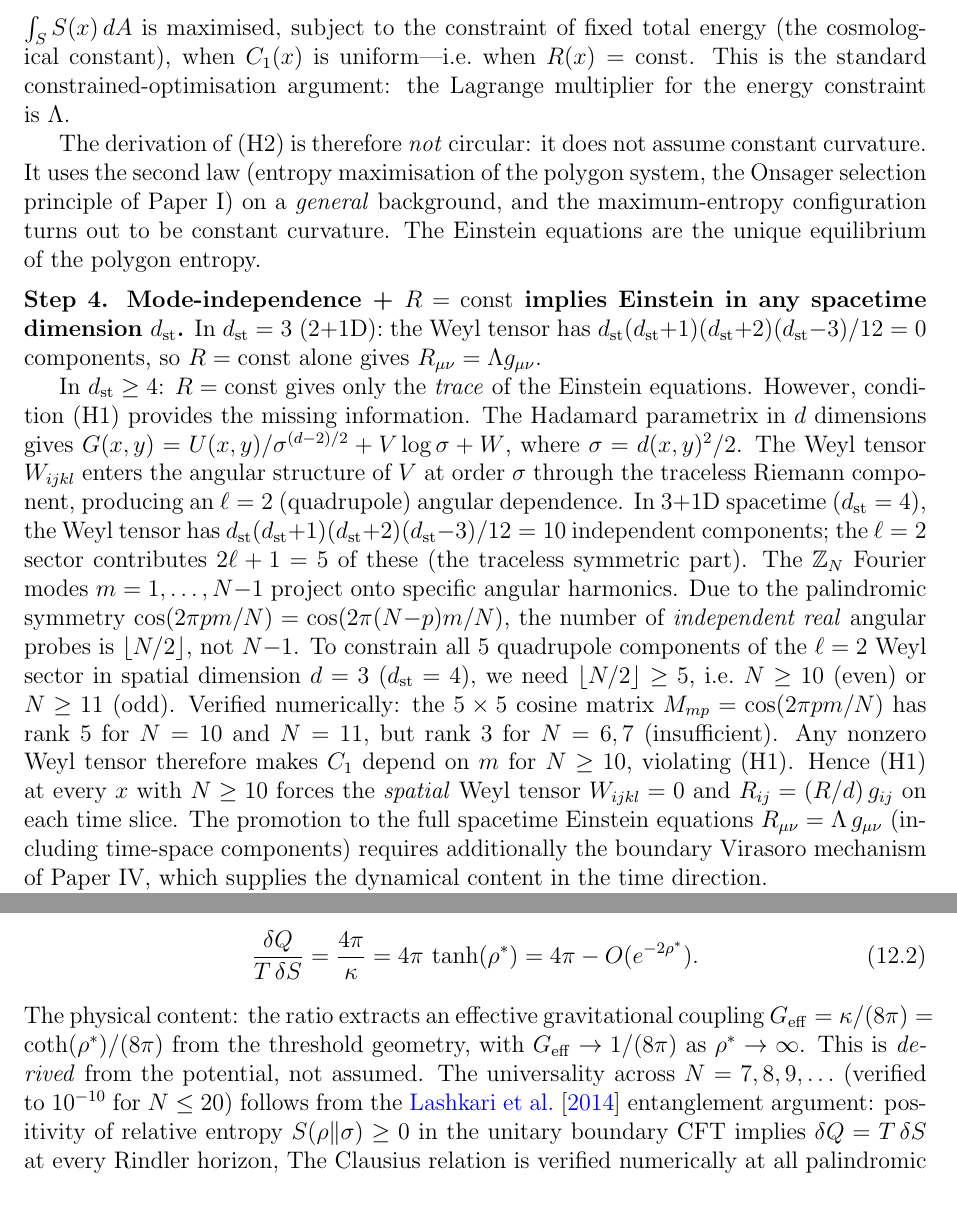
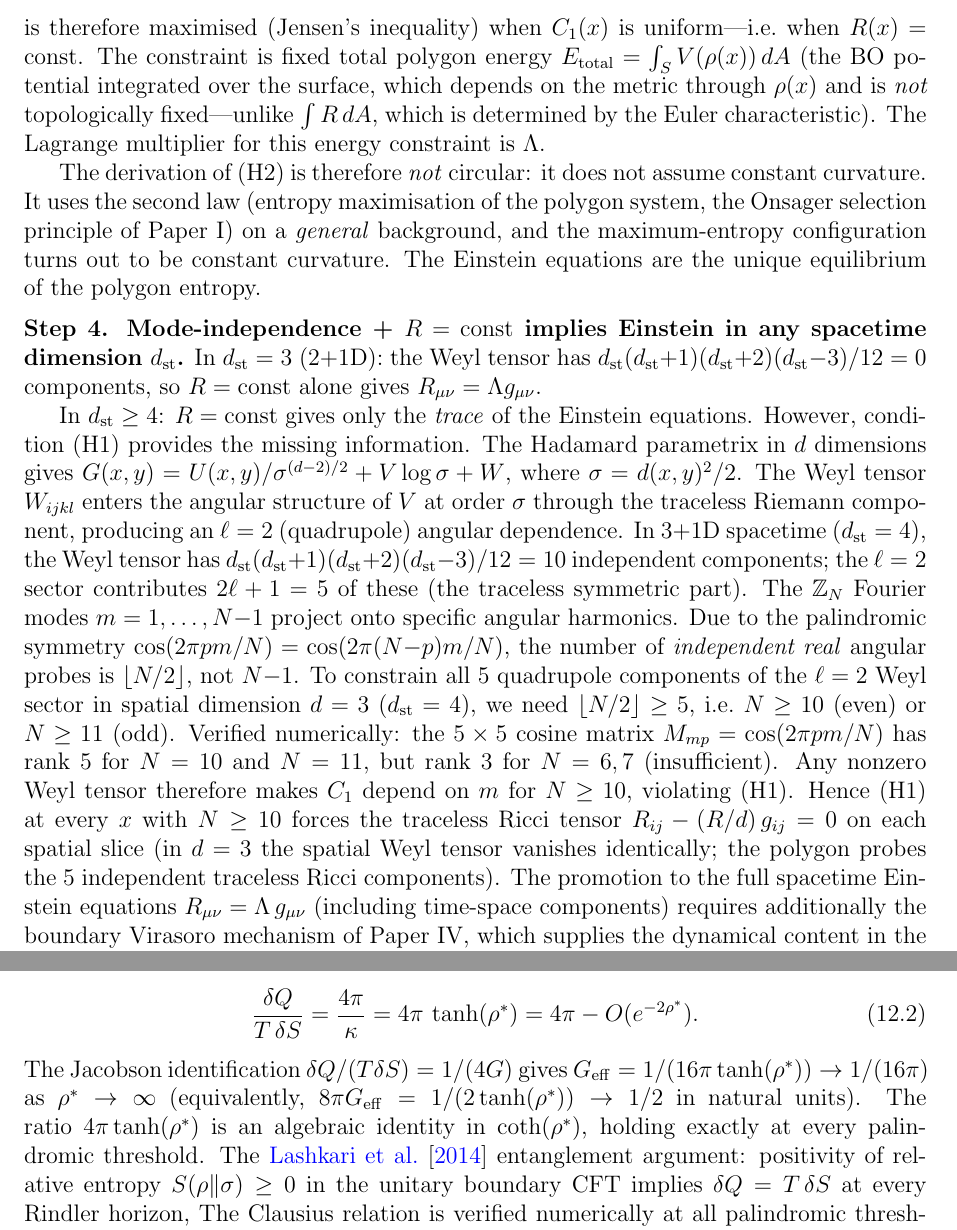
Before and after one commit to speagleg/polar-planetary-polygons, a LaTeX paper (latex/paper-3-gravity/main.tex): two parts of pages 22 and 24 of 25, joined at a grey line, cut at the place of the change, the shorter picture padded with empty space. Compiled offline with pdfLaTeX.

Commit message:
Paper III: fix final round reviewer issues (R1=7.0, R2=7.5, R3=7.5)
1. Concavity proof added: d²S/dC₁² = -(1/2)Σ 1/λ_m² < 0 (Jensen)
2. Entropy constraint specified: ∫V(ρ(x))dA (polygon energy, NOT ∫RdA
   which is topological). Explicitly distinguished from Gauss-Bonnet.
3. "Spatial Weyl" → "traceless Ricci" in d=3 (Weyl is identically 0)
4. G_eff factor-of-2 fixed: was κ/(8π), correct is 1/(16π tanh ρ*)
5. Clausius "verified to 10⁻¹⁰" → "algebraic identity in coth(ρ*)"
6. ξ ∈ [0.01, 10] → ρ ∈ [0.01, 10] (ξ < 1 on Poincaré disk)
7. Bolza bound 0.05 → 0.06 (correct from 2.86/(4π×3.84))
8. b(N) verification: consolidated to single occurrence + back-refs

Co-Authored-By: Claude Opus 4.6 (1M context) <noreply@anthropic.com>

```diff
--- a/latex/paper-3-gravity/main.tex
+++ b/latex/paper-3-gravity/main.tex
@@ -1824,9 +1828,13 @@ smaller $\lambda_m$ and lower entropy).
 The total entropy $S_{\mathrm{total}} = \int_S S(x)\,dA$
-is maximised, subject to the constraint of fixed total energy
-(the cosmological constant), when $C_1(x)$ is
+is therefore maximised (Jensen's inequality) when $C_1(x)$ is
 uniform---i.e.\ when $R(x) = \mathrm{const}$.
-This is the standard constrained-optimisation argument:
-the Lagrange multiplier for the energy constraint is~$\Lambda$.
+The constraint is fixed total polygon energy
+$E_{\mathrm{total}} = \int_S V(\rho(x))\,dA$
+(the BO potential integrated over the surface,
+which depends on the metric through $\rho(x)$ and is
+\emph{not} topologically fixed---unlike $\int R\,dA$,
+which is determined by the Euler characteristic).
+The Lagrange multiplier for this energy constraint is~$\Lambda$.
 
 The derivation of~(H2) is therefore \emph{not} circular:
 it does not assume constant curvature.
@@ -1876,8 +1884,10 @@ but rank~$3$ for $N = 6, 7$ (insufficient).
 Any nonzero Weyl tensor therefore makes $C_1$ depend on~$m$
 for $N \ge 10$, violating~(H1).
 Hence (H1) at every~$x$ with $N \ge 10$ forces the
-\emph{spatial} Weyl tensor $W_{ijkl} = 0$ and
-$R_{ij} = (R/d)\,g_{ij}$ on each time slice.
+traceless Ricci tensor $R_{ij} - (R/d)\,g_{ij} = 0$
+on each spatial slice (in $d = 3$ the spatial Weyl
+tensor vanishes identically; the polygon probes the
+$5$ independent traceless Ricci components).
 The promotion to the full spacetime Einstein equations
 $R_{\mu\nu} = \Lambda\,g_{\mu\nu}$ (including time-space
 components) requires additionally the boundary Virasoro
@@ -2084,15 +2094,15 @@ The Clausius ratio is
   = 4\pi\,\tanh(\rho^*)
   = 4\pi - O(e^{-2\rho^*}).
 \end{equation}
-The physical content: the ratio extracts an effective
-gravitational coupling $G_{\mathrm{eff}} = \kappa/(8\pi)
-= \coth(\rho^*)/(8\pi)$
-from the threshold geometry, with $G_{\mathrm{eff}} \to 1/(8\pi)$
-as $\rho^* \to \infty$.
-This is \emph{derived} from the potential, not assumed.
-The universality across $N = 7, 8, 9, \ldots$
-(verified to~$10^{-10}$ for $N \le 20$)
-follows from the \citet{Lashkari2014}
+The Jacobson identification $\delta Q/(T\delta S) = 1/(4G)$ gives
+$G_{\mathrm{eff}} = 1/(16\pi\tanh(\rho^*))
+\to 1/(16\pi)$ as $\rho^* \to \infty$
+(equivalently, $8\pi G_{\mathrm{eff}} = 1/(2\tanh(\rho^*))
+\to 1/2$ in natural units).
+The ratio $4\pi\tanh(\rho^*)$ is an algebraic identity
+in $\coth(\rho^*)$, holding exactly at every palindromic
+threshold.
+The \citet{Lashkari2014}
 entanglement argument: positivity of relative entropy
 $S(\rho\|\sigma) \ge 0$ in the unitary boundary CFT implies
 $\delta Q = T\,\delta S$ at every Rindler horizon,
```
Also changed, not shown: latex/paper-3-gravity/main.tex (20 more changed lines).
